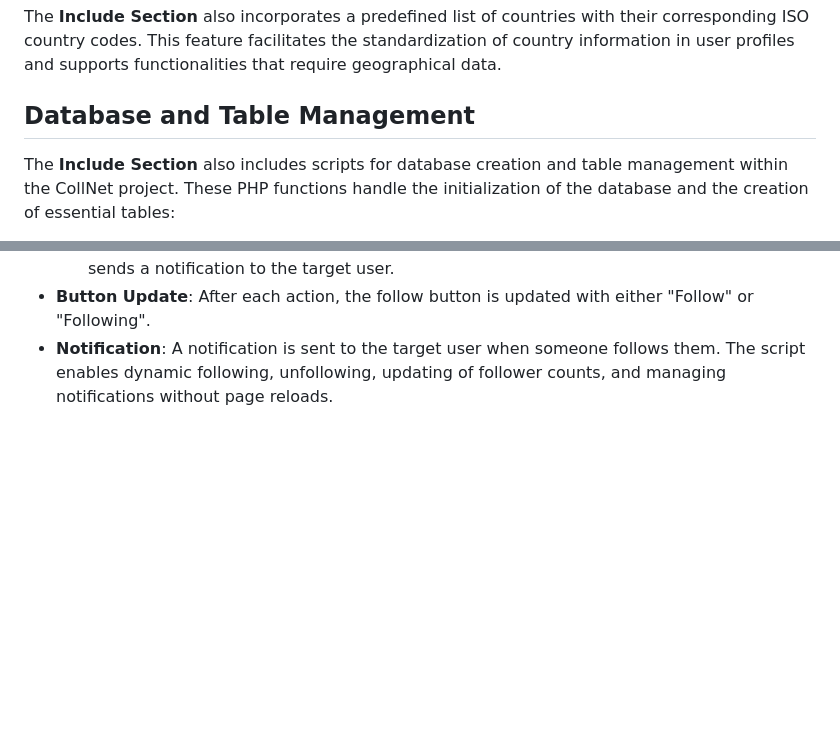
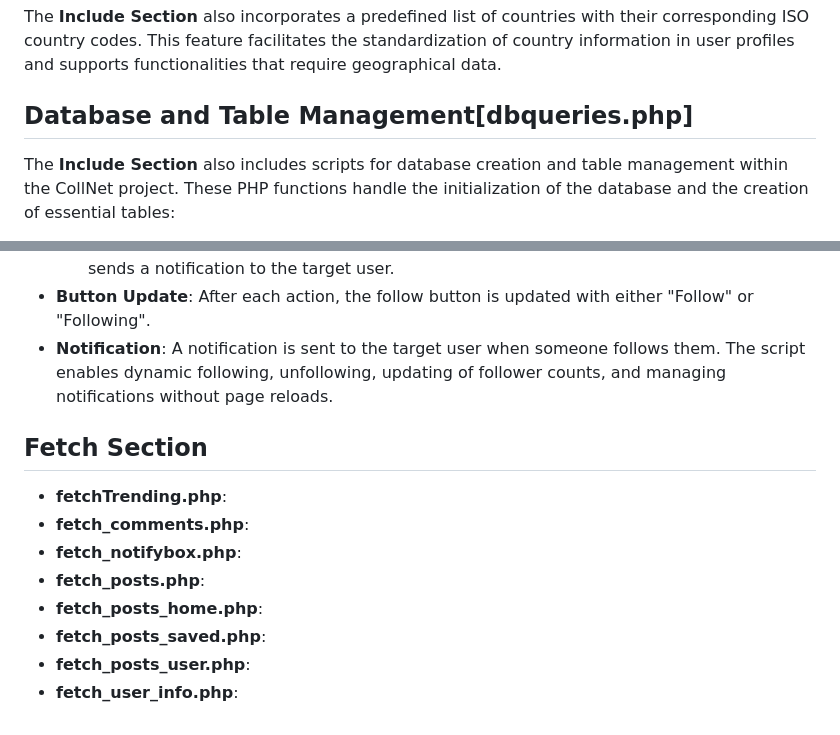
Before and after one commit to TitoLanna/College-Network, a Markdown page: includes/README.md, 2 parts joined by grey strips. Drawn GitHub-style; blank space fills up the shorter version.

```diff
--- a/includes/README.md
+++ b/includes/README.md
@@ -56,7 +56,7 @@ The system also includes logic to standardize gender representation and ensure s
 ## Country Data Management
 The **Include Section** also incorporates a predefined list of countries with their corresponding ISO country codes. This feature facilitates the standardization of country information in user profiles and supports functionalities that require geographical data.
 
-## Database and Table Management
+## Database and Table Management[**dbqueries.php**]
 The **Include Section** also includes scripts for database creation and table management within the CollNet project. These PHP functions handle the initialization of the database and the creation of essential tables:
 
 - **CreatecollegenetDB()**: Initializes the `collegenet` database.
@@ -97,3 +97,13 @@ This PHP script implements a **Follow/Unfollow** feature, allowing users to foll
 - **Button Update**: After each action, the follow button is updated with either "Follow" or "Following".
 - **Notification**: A notification is sent to the target user when someone follows them.
 The script enables dynamic following, unfollowing, updating of follower counts, and managing notifications without page reloads.
+
+## Fetch Section
+- **fetchTrending.php**:
+- **fetch_comments.php**:
+- **fetch_notifybox.php**:
+- **fetch_posts.php**:
+- **fetch_posts_home.php**:
+- **fetch_posts_saved.php**:
+- **fetch_posts_user.php**:
+- **fetch_user_info.php**:
```
